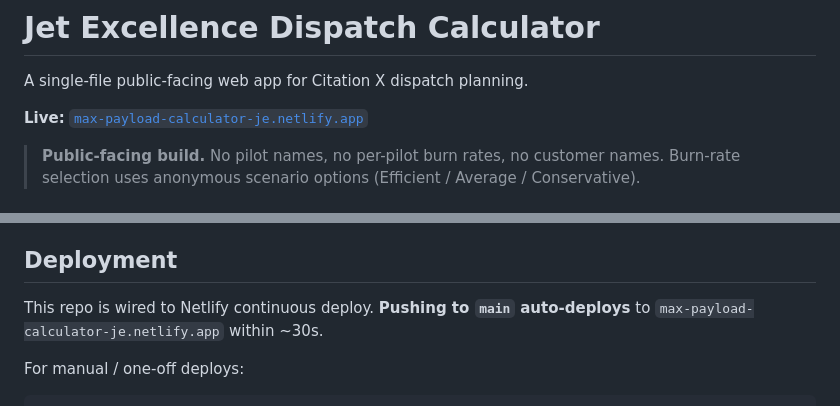
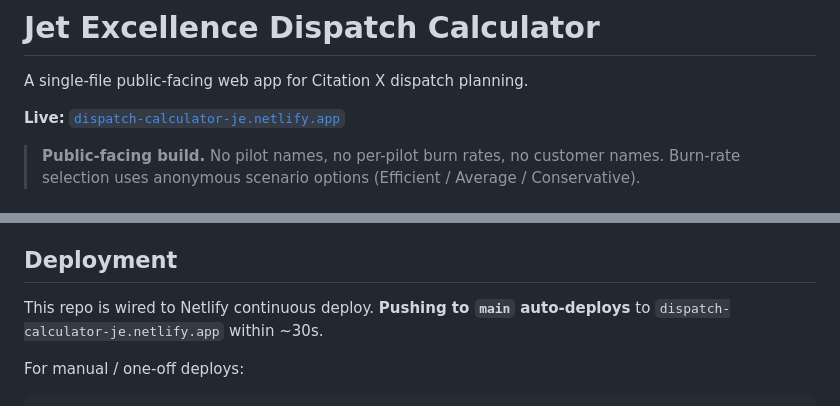
Before and after one commit to reesesetzer/Dispatch-Calculator-JE, a Markdown page: README.md, 2 parts joined by grey strips. Rendered like a GitHub page.

Commit message:
docs: update live URL to dispatch-calculator-je.netlify.app
Co-Authored-By: Claude Opus 4.7 (1M context) <noreply@anthropic.com>

```diff
--- a/README.md
+++ b/README.md
@@ -2,7 +2,7 @@
 
 A single-file public-facing web app for Citation X dispatch planning.
 
-**Live:** [`max-payload-calculator-je.netlify.app`](https://max-payload-calculator-je.netlify.app/)
+**Live:** [`dispatch-calculator-je.netlify.app`](https://dispatch-calculator-je.netlify.app/)
 
 > **Public-facing build.** No pilot names, no per-pilot burn rates, no
 > customer names. Burn-rate selection uses anonymous scenario options
@@ -130,7 +130,7 @@ This is the public-facing build:
 ## Deployment
 
 This repo is wired to Netlify continuous deploy. **Pushing to `main`
-auto-deploys** to `max-payload-calculator-je.netlify.app` within ~30s.
+auto-deploys** to `dispatch-calculator-je.netlify.app` within ~30s.
 
 For manual / one-off deploys:
 
```
